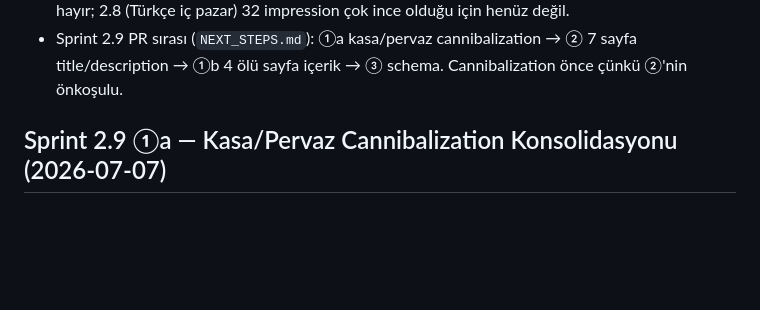
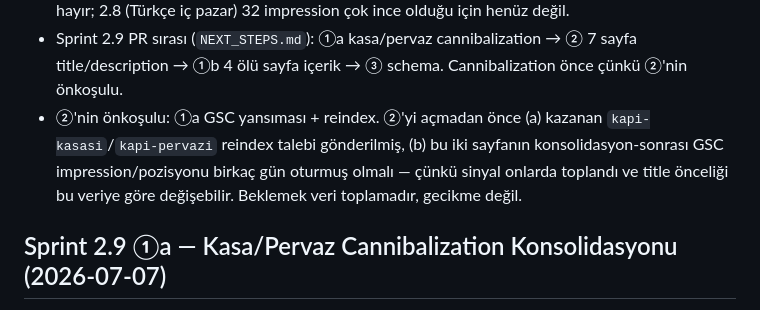
Before and after one commit to syigiter/yigiter-com-tr, a Markdown page: AI_HANDOFF.md, the part around the change. Rendered like a GitHub page; blank space fills up the shorter version.

Commit message:
Record ②'s precondition: ①a GSC reflection + reindex before opening
Co-Authored-By: Claude Opus 4.8 <noreply@anthropic.com>

```diff
--- a/AI_HANDOFF.md
+++ b/AI_HANDOFF.md
@@ -140,6 +140,7 @@ Bu notlar yeni sprint açmak için tek başına yeterli değildir. Önce 7–14
 - Script'in otomatik "Recommend Sprint 2.6: build /en" önerisi reddedildi: gömülü naif heuristik, bot/arama-dışı trafiği ihracat talebi sanıyor. Gerçek veri sıfır İngilizce arama sinyali gösteriyor.
 - KARAR: Sprint 2.9 (on-page/teknik SEO) açılıyor. 2.6B (İngilizce) sıfır arama sinyali nedeniyle hayır; 2.8 (Türkçe iç pazar) 32 impression çok ince olduğu için henüz değil.
 - Sprint 2.9 PR sırası (`NEXT_STEPS.md`): ①a kasa/pervaz cannibalization → ② 7 sayfa title/description → ①b 4 ölü sayfa içerik → ③ schema. Cannibalization önce çünkü ②'nin önkoşulu.
+- ②'nin önkoşulu: ①a GSC yansıması + reindex. ②'yi açmadan önce (a) kazanan `kapi-kasasi`/`kapi-pervazi` reindex talebi gönderilmiş, (b) bu iki sayfanın konsolidasyon-sonrası GSC impression/pozisyonu birkaç gün oturmuş olmalı — çünkü sinyal onlarda toplandı ve title önceliği bu veriye göre değişebilir. Beklemek veri toplamadır, gecikme değil.
 
 ## Sprint 2.9 ①a — Kasa/Pervaz Cannibalization Konsolidasyonu (2026-07-07)
 
```
